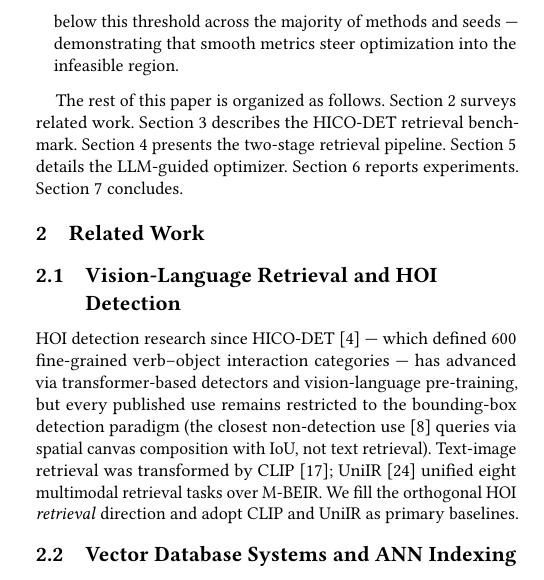
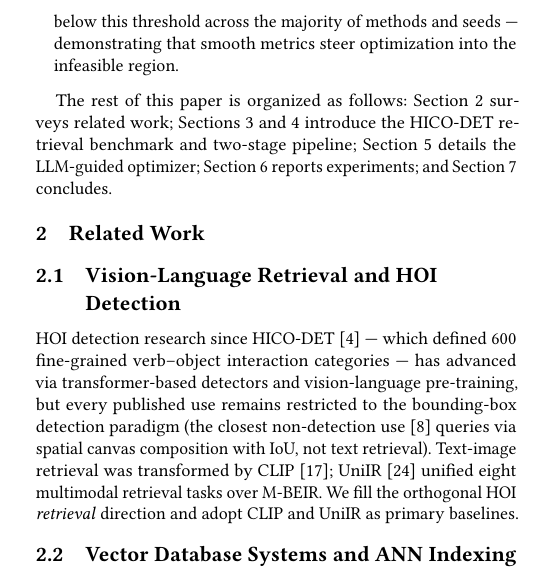
Before and after one commit to shahrzadesmat/Agentic_VDMS, a LaTeX paper (main.tex): part of one column of page 2 of 13, cut so that both start at the same text. Compiled offline with pdfLaTeX.

Commit message:
Rewrite roadmap as one flowing sentence with semicolons instead of choppy separate sentences

```diff
--- a/main.tex
+++ b/main.tex
@@ -310,12 +310,12 @@ configuration coupling.
     the infeasible region.
 \end{itemize}
 
-The rest of this paper is organized as follows.
-Section~\ref{sec:related} surveys related work.
-Section~\ref{sec:benchmark} describes the HICO-DET retrieval benchmark.
-Section~\ref{sec:pipeline} presents the two-stage retrieval pipeline.
-Section~\ref{sec:optimizer} details the LLM-guided optimizer.
-Section~\ref{sec:experiments} reports experiments.
+The rest of this paper is organized as follows:
+Section~\ref{sec:related} surveys related work;
+Sections~\ref{sec:benchmark} and~\ref{sec:pipeline} introduce the HICO-DET
+retrieval benchmark and two-stage pipeline;
+Section~\ref{sec:optimizer} details the LLM-guided optimizer;
+Section~\ref{sec:experiments} reports experiments; and
 Section~\ref{sec:conclusion} concludes.
 
 \section{Related Work}
```
